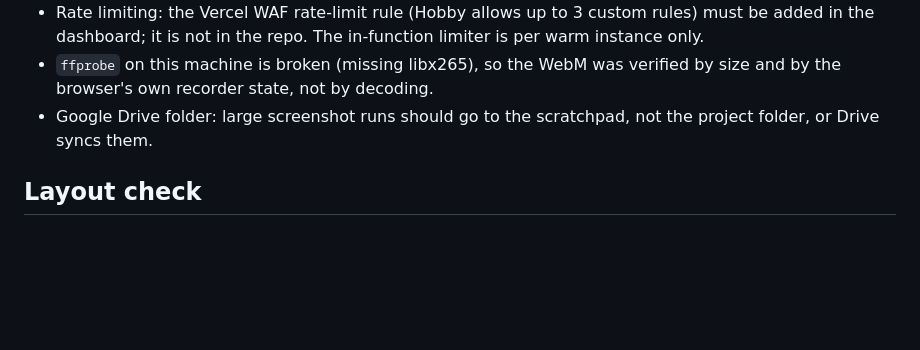
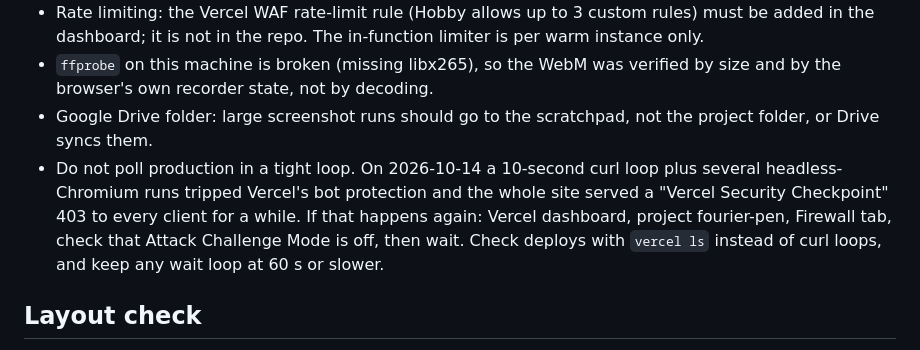
Before and after one commit to lyhjeremy/fourier-pen, a Markdown page: handoff.md, the part around the change. GitHub-like rendering; blank space fills up the shorter version.

Commit message:
Handoff: note the Vercel security checkpoint incident

```diff
--- a/handoff.md
+++ b/handoff.md
@@ -56,6 +56,7 @@ cd ../_ai-projects-tooling/overview-pages && python3 build.py fragments/fourier-
 - Rate limiting: the Vercel WAF rate-limit rule (Hobby allows up to 3 custom rules) must be added in the dashboard; it is not in the repo. The in-function limiter is per warm instance only.
 - `ffprobe` on this machine is broken (missing libx265), so the WebM was verified by size and by the browser's own recorder state, not by decoding.
 - Google Drive folder: large screenshot runs should go to the scratchpad, not the project folder, or Drive syncs them.
+- Do not poll production in a tight loop. On 2026-10-14 a 10-second curl loop plus several headless-Chromium runs tripped Vercel's bot protection and the whole site served a "Vercel Security Checkpoint" 403 to every client for a while. If that happens again: Vercel dashboard, project fourier-pen, Firewall tab, check that Attack Challenge Mode is off, then wait. Check deploys with `vercel ls` instead of curl loops, and keep any wait loop at 60 s or slower.
 
 ## Layout check
 
```
